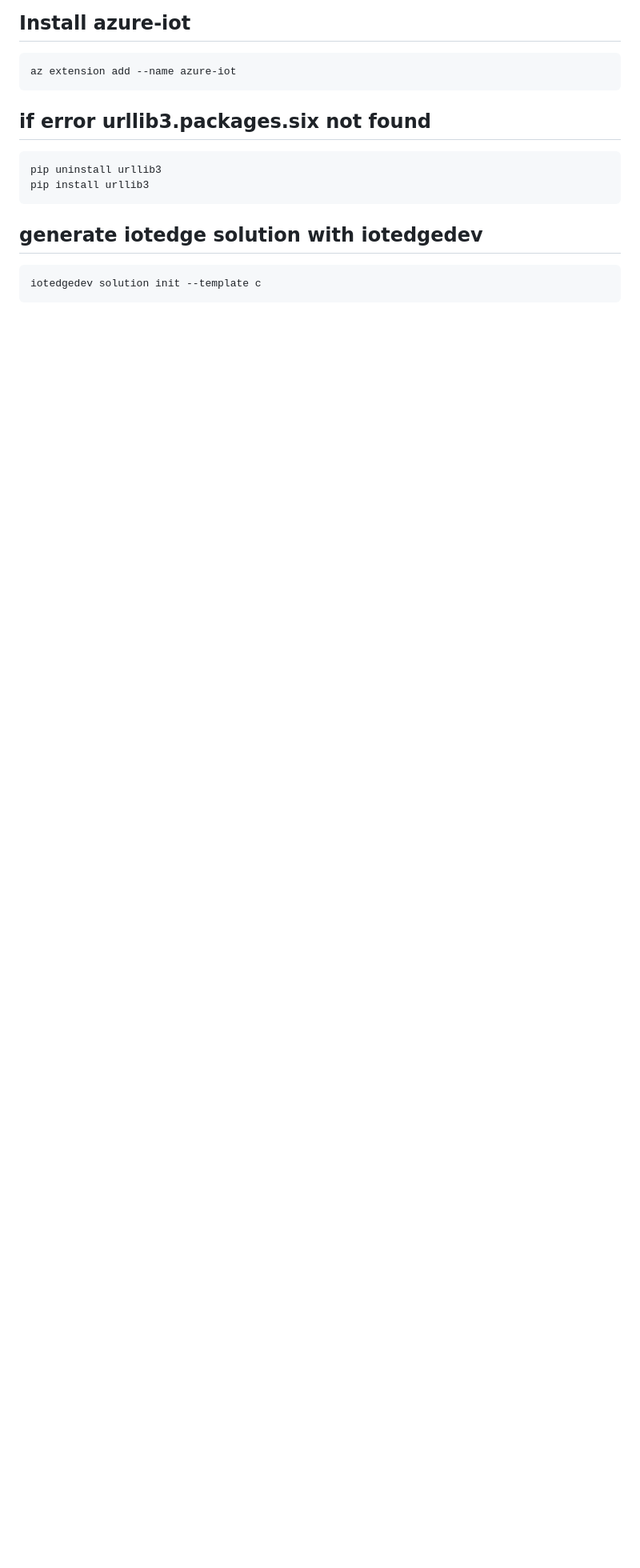
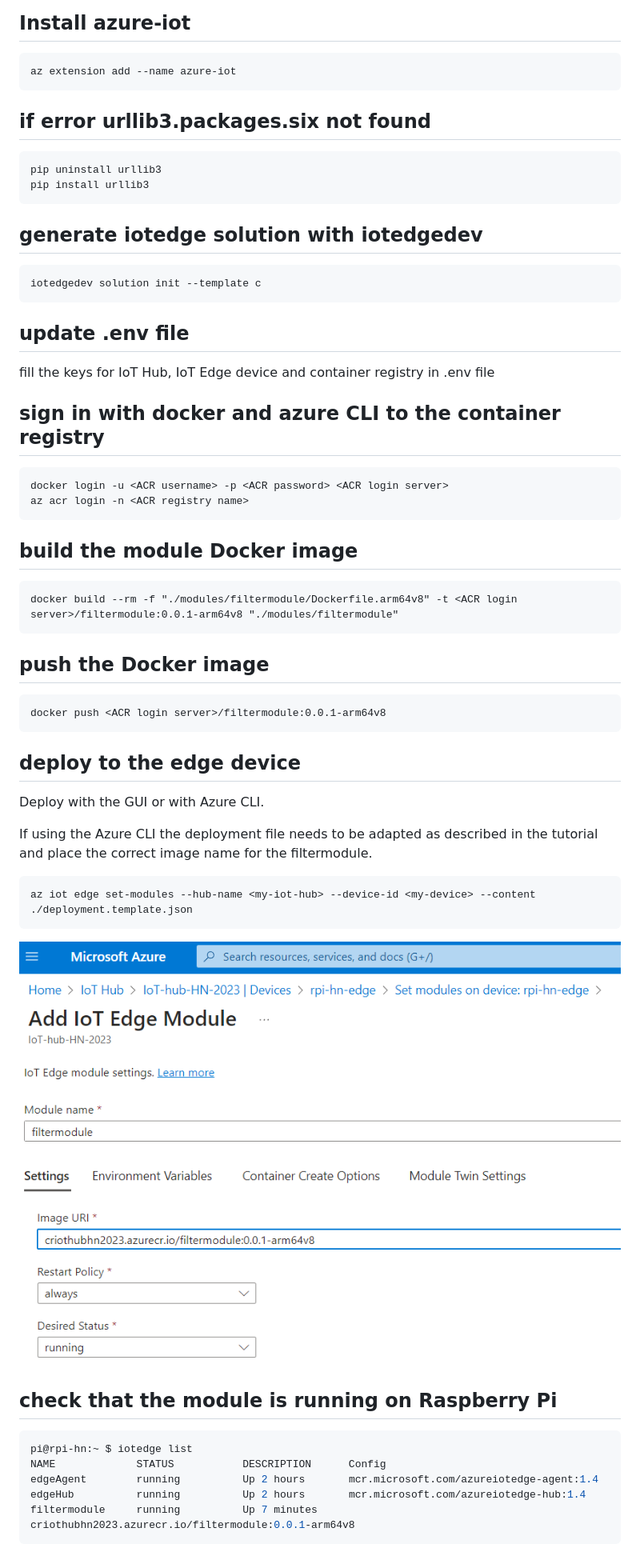
Before and after one commit to hans-naert/iotedge, a Markdown page: README.md, the part around one of its changes. Shown at 80% size. GitHub-like rendering; pictures changed too: deploy_module.png (added); blank space fills up the shorter version.

Commit message:
Follow tutorial without changing C-code

````diff
--- a/README.md
+++ b/README.md
@@ -35,3 +38,43 @@ pip install urllib3
 ```console
 iotedgedev solution init --template c
 ```
+
+## update .env file
+fill the keys for IoT Hub, IoT Edge device and container registry in .env file
+
+## sign in with docker and azure CLI to the container registry
+```
+docker login -u <ACR username> -p <ACR password> <ACR login server>
+az acr login -n <ACR registry name>
+```
+
+## build the module Docker image
+```
+docker build --rm -f "./modules/filtermodule/Dockerfile.arm64v8" -t <ACR login server>/filtermodule:0.0.1-arm64v8 "./modules/filtermodule"
+```
+
+## push the Docker image
+```
+docker push <ACR login server>/filtermodule:0.0.1-arm64v8
+```
+
+## deploy to the edge device
+
+Deploy with the GUI or with Azure CLI.
+
+If using the Azure CLI the deployment file needs to be adapted as described in the tutorial and place the correct image name for the filtermodule.
+```
+az iot edge set-modules --hub-name <my-iot-hub> --device-id <my-device> --content ./deployment.template.json
+```
+
+![alt text](deploy_module.png "Image showing deployment of module in Azure portal")
+
+## check that the module is running on Raspberry Pi
+
+```bash
+pi@rpi-hn:~ $ iotedge list
+NAME             STATUS           DESCRIPTION      Config
+edgeAgent        running          Up 2 hours       mcr.microsoft.com/azureiotedge-agent:1.4
+edgeHub          running          Up 2 hours       mcr.microsoft.com/azureiotedge-hub:1.4
+filtermodule     running          Up 7 minutes     criothubhn2023.azurecr.io/filtermodule:0.0.1-arm64v8
+```
````
Also changed, not shown: other parts of README.md (+3 -0 lines), 4 other files.
